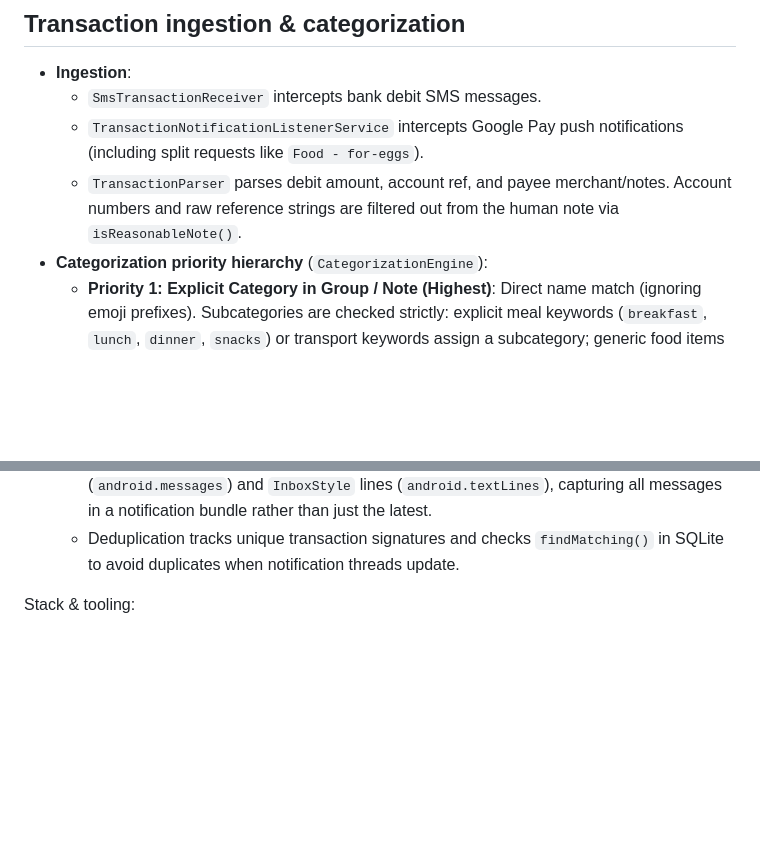
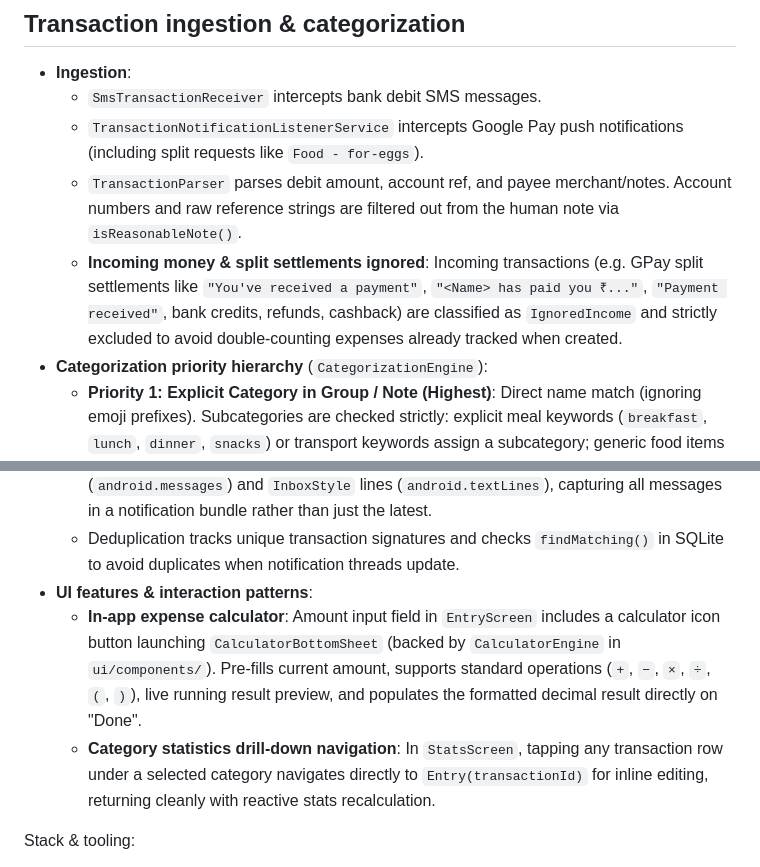
Before and after one commit to kingsabarish/Money-Manager, a Markdown page: AGENTS.md, 2 parts joined by grey strips. Drawn GitHub-style; blank space fills up the shorter version.

```diff
--- a/AGENTS.md
+++ b/AGENTS.md
@@ -75,6 +75,11 @@ Persistence:
   - `TransactionParser` parses debit amount, account ref, and payee merchant/notes.
     Account numbers and raw reference strings are filtered out from the human note
     via `isReasonableNote()`.
+  - **Incoming money & split settlements ignored**: Incoming transactions (e.g.
+    GPay split settlements like `"You've received a payment"`,
+    `"<Name> has paid you ₹..."`, `"Payment received"`, bank credits, refunds,
+    cashback) are classified as `IgnoredIncome` and strictly excluded to avoid
+    double-counting expenses already tracked when created.
 - **Categorization priority hierarchy** (`CategorizationEngine`):
   - **Priority 1: Explicit Category in Group / Note (Highest)**: Direct name match
     (ignoring emoji prefixes). Subcategories are checked strictly: explicit meal
@@ -111,6 +116,15 @@ Persistence:
     all messages in a notification bundle rather than just the latest.
   - Deduplication tracks unique transaction signatures and checks `findMatching()`
     in SQLite to avoid duplicates when notification threads update.
+- **UI features & interaction patterns**:
+  - **In-app expense calculator**: Amount input field in `EntryScreen` includes a
+    calculator icon button launching `CalculatorBottomSheet` (backed by
+    `CalculatorEngine` in `ui/components/`). Pre-fills current amount, supports
+    standard operations (`+`, `−`, `×`, `÷`, `(`, `)`), live running result preview,
+    and populates the formatted decimal result directly on "Done".
+  - **Category statistics drill-down navigation**: In `StatsScreen`, tapping any
+    transaction row under a selected category navigates directly to `Entry(transactionId)`
+    for inline editing, returning cleanly with reactive stats recalculation.
 
 Stack & tooling:
 
```
Also changed, not shown: CLAUDE.md (+24 -0 lines).
